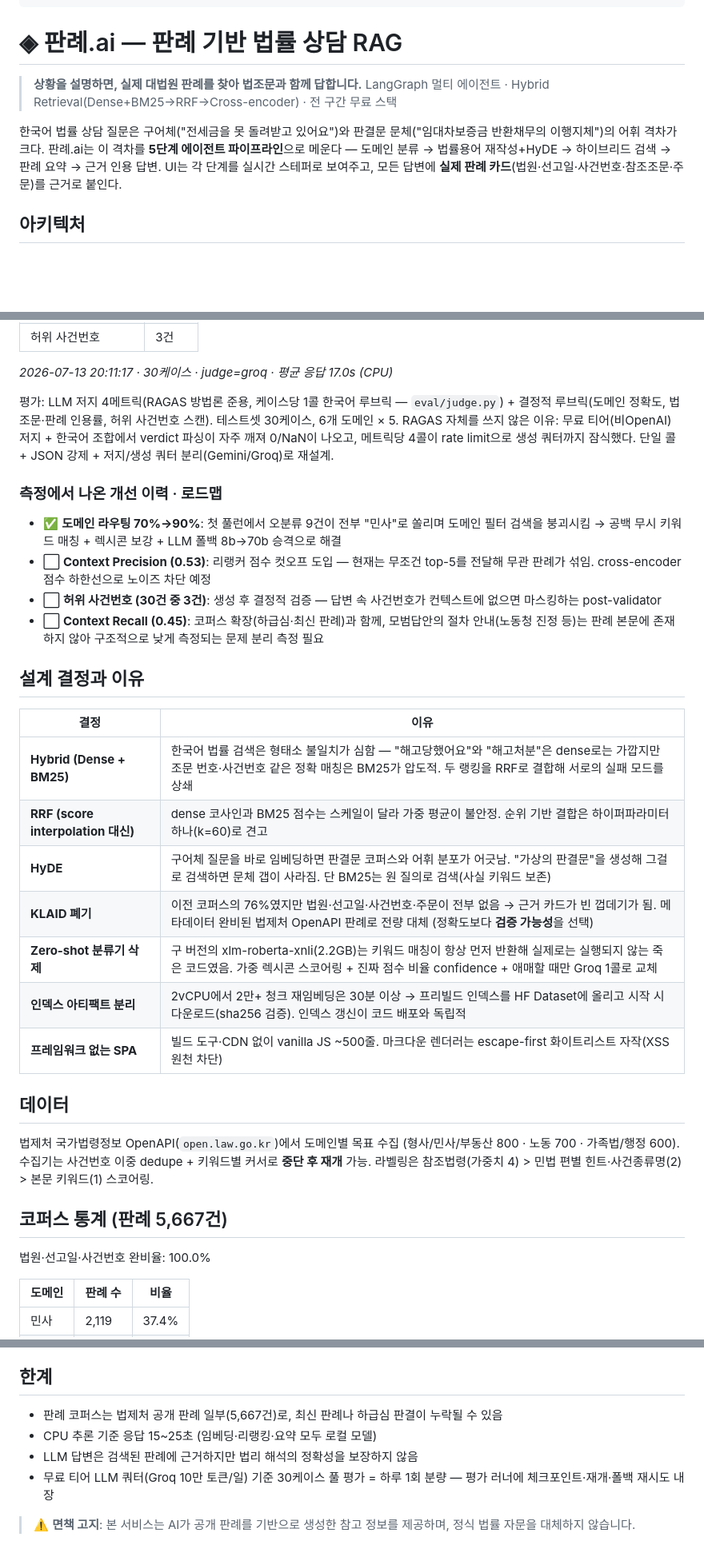
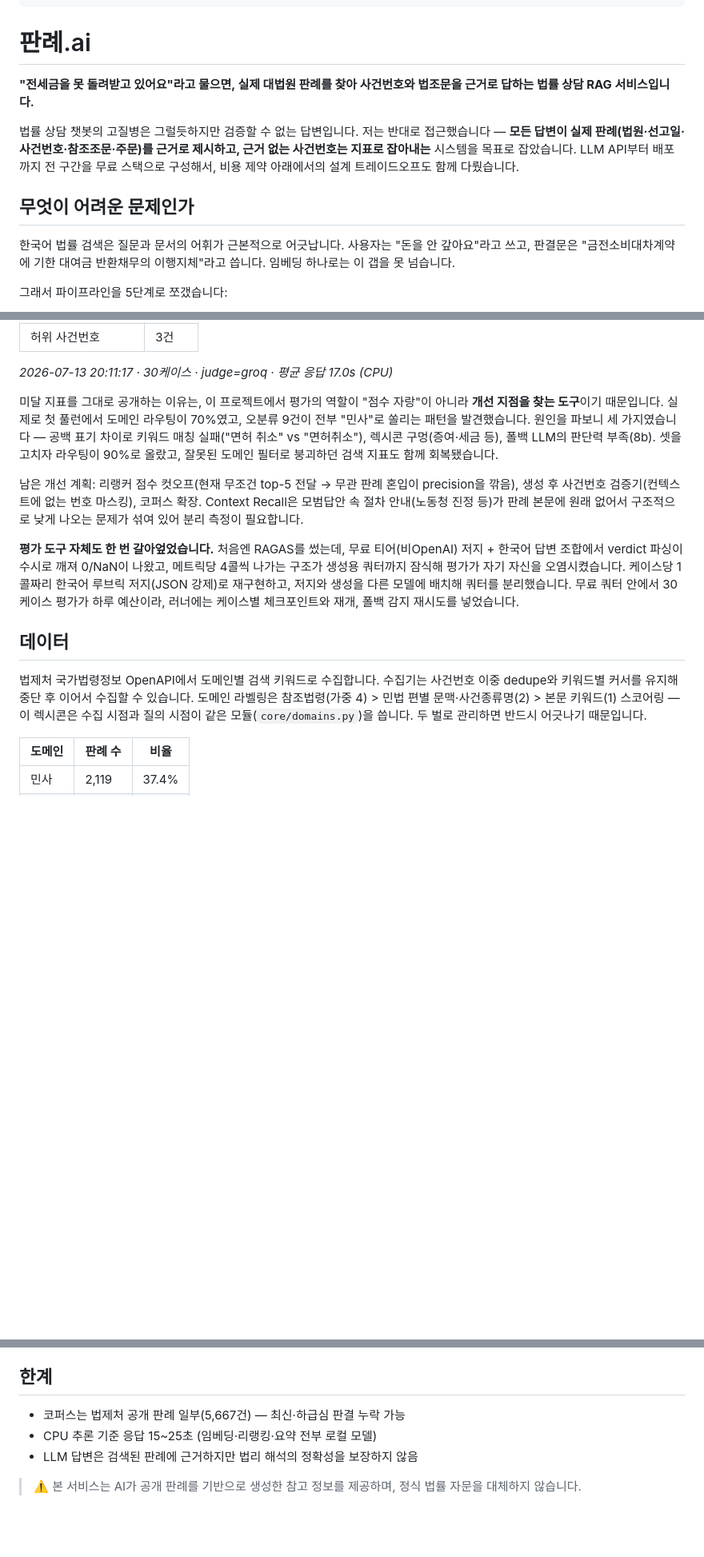
Before and after one commit to junseolee9/panrye-ai, a Markdown page: README.md, 3 parts joined by grey strips. Shown at 80% size. Rendered like a GitHub page; blank space fills up the shorter version.

````diff
--- a/README.md
+++ b/README.md
@@ -9,18 +9,19 @@ pinned: false
 license: mit
 ---
 
-# ◈ 판례.ai — 판례 기반 법률 상담 RAG
+# 판례.ai
 
-> **상황을 설명하면, 실제 대법원 판례를 찾아 법조문과 함께 답합니다.**
-> LangGraph 멀티 에이전트 · Hybrid Retrieval(Dense+BM25→RRF→Cross-encoder) · 전 구간 무료 스택
+**"전세금을 못 돌려받고 있어요"라고 물으면, 실제 대법원 판례를 찾아 사건번호와 법조문을 근거로 답하는 법률 상담 RAG 서비스입니다.**
+
+법률 상담 챗봇의 고질병은 그럴듯하지만 검증할 수 없는 답변입니다. 저는 반대로 접근했습니다 — **모든 답변이 실제 판례(법원·선고일·사건번호·참조조문·주문)를 근거로 제시하고, 근거 없는 사건번호는 지표로 잡아내는** 시스템을 목표로 잡았습니다. LLM API부터 배포까지 전 구간을 무료 스택으로 구성해서, 비용 제약 아래에서의 설계 트레이드오프도 함께 다뤘습니다.
 
 <!-- 데모 GIF: docs/demo.gif -->
 
-한국어 법률 상담 질문은 구어체("전세금을 못 돌려받고 있어요")와 판결문 문체("임대차보증금 반환채무의 이행지체")의 어휘 격차가 크다.
-판례.ai는 이 격차를 **5단계 에이전트 파이프라인**으로 메운다 — 도메인 분류 → 법률용어 재작성+HyDE → 하이브리드 검색 → 판례 요약 → 근거 인용 답변.
-UI는 각 단계를 실시간 스테퍼로 보여주고, 모든 답변에 **실제 판례 카드**(법원·선고일·사건번호·참조조문·주문)를 근거로 붙인다.
+## 무엇이 어려운 문제인가
 
-## 아키텍처
+한국어 법률 검색은 질문과 문서의 어휘가 근본적으로 어긋납니다. 사용자는 "돈을 안 갚아요"라고 쓰고, 판결문은 "금전소비대차계약에 기한 대여금 반환채무의 이행지체"라고 씁니다. 임베딩 하나로는 이 갭을 못 넘습니다.
+
+그래서 파이프라인을 5단계로 쪼갰습니다:
 
 ```mermaid
 flowchart TD
@@ -67,38 +82,17 @@ flowchart TD
 *2026-07-13 20:11:17 · 30케이스 · judge=groq · 평균 응답 17.0s (CPU)*
 <!-- METRICS:END -->
 
-평가: LLM 저지 4메트릭(RAGAS 방법론 준용, 케이스당 1콜 한국어 루브릭 — `eval/judge.py`) + 결정적 루브릭(도메인 정확도, 법조문·판례 인용률, 허위 사건번호 스캔). 테스트셋 30케이스, 6개 도메인 × 5.
-RAGAS 자체를 쓰지 않은 이유: 무료 티어(비OpenAI) 저지 + 한국어 조합에서 verdict 파싱이 자주 깨져 0/NaN이 나오고, 메트릭당 4콜이 rate limit으로 생성 쿼터까지 잠식했다. 단일 콜 + JSON 강제 + 저지/생성 쿼터 분리(Gemini/Groq)로 재설계.
+미달 지표를 그대로 공개하는 이유는, 이 프로젝트에서 평가의 역할이 "점수 자랑"이 아니라 **개선 지점을 찾는 도구**이기 때문입니다. 실제로 첫 풀런에서 도메인 라우팅이 70%였고, 오분류 9건이 전부 "민사"로 쏠리는 패턴을 발견했습니다. 원인을 파보니 세 가지였습니다 — 공백 표기 차이로 키워드 매칭 실패("면허 취소" vs "면허취소"), 렉시콘 구멍(증여·세금 등), 폴백 LLM의 판단력 부족(8b). 셋을 고치자 라우팅이 90%로 올랐고, 잘못된 도메인 필터로 붕괴하던 검색 지표도 함께 회복됐습니다.
 
-### 측정에서 나온 개선 이력 · 로드맵
+남은 개선 계획: 리랭커 점수 컷오프(현재 무조건 top-5 전달 → 무관 판례 혼입이 precision을 깎음), 생성 후 사건번호 검증기(컨텍스트에 없는 번호 마스킹), 코퍼스 확장. Context Recall은 모범답안 속 절차 안내(노동청 진정 등)가 판례 본문에 원래 없어서 구조적으로 낮게 나오는 문제가 섞여 있어 분리 측정이 필요합니다.
 
-- ✅ **도메인 라우팅 70%→90%**: 첫 풀런에서 오분류 9건이 전부 "민사"로 쏠리며 도메인 필터 검색을 붕괴시킴 → 공백 무시 키워드 매칭 + 렉시콘 보강 + LLM 폴백 8b→70b 승격으로 해결
-- ⬜ **Context Precision (0.53)**: 리랭커 점수 컷오프 도입 — 현재는 무조건 top-5를 전달해 무관 판례가 섞임. cross-encoder 점수 하한선으로 노이즈 차단 예정
-- ⬜ **허위 사건번호 (30건 중 3건)**: 생성 후 결정적 검증 — 답변 속 사건번호가 컨텍스트에 없으면 마스킹하는 post-validator
-- ⬜ **Context Recall (0.45)**: 코퍼스 확장(하급심·최신 판례)과 함께, 모범답안의 절차 안내(노동청 진정 등)는 판례 본문에 존재하지 않아 구조적으로 낮게 측정되는 문제 분리 측정 필요
-
-## 설계 결정과 이유
-
-| 결정 | 이유 |
-|---|---|
-| **Hybrid (Dense + BM25)** | 한국어 법률 검색은 형태소 불일치가 심함 — "해고당했어요"와 "해고처분"은 dense로는 가깝지만 조문 번호·사건번호 같은 정확 매칭은 BM25가 압도적. 두 랭킹을 RRF로 결합해 서로의 실패 모드를 상쇄 |
-| **RRF (score interpolation 대신)** | dense 코사인과 BM25 점수는 스케일이 달라 가중 평균이 불안정. 순위 기반 결합은 하이퍼파라미터 하나(k=60)로 견고 |
-| **HyDE** | 구어체 질문을 바로 임베딩하면 판결문 코퍼스와 어휘 분포가 어긋남. "가상의 판결문"을 생성해 그걸로 검색하면 문체 갭이 사라짐. 단 BM25는 원 질의로 검색(사실 키워드 보존) |
-| **KLAID 폐기** | 이전 코퍼스의 76%였지만 법원·선고일·사건번호·주문이 전부 없음 → 근거 카드가 빈 껍데기가 됨. 메타데이터 완비된 법제처 OpenAPI 판례로 전량 대체 (정확도보다 **검증 가능성**을 선택) |
-| **Zero-shot 분류기 삭제** | 구 버전의 xlm-roberta-xnli(2.2GB)는 키워드 매칭이 항상 먼저 반환해 실제로는 실행되지 않는 죽은 코드였음. 가중 렉시콘 스코어링 + 진짜 점수 비율 confidence + 애매할 때만 Groq 1콜로 교체 |
-| **인덱스 아티팩트 분리** | 2vCPU에서 2만+ 청크 재임베딩은 30분 이상 → 프리빌드 인덱스를 HF Dataset에 올리고 시작 시 다운로드(sha256 검증). 인덱스 갱신이 코드 배포와 독립적 |
-| **프레임워크 없는 SPA** | 빌드 도구·CDN 없이 vanilla JS ~500줄. 마크다운 렌더러는 escape-first 화이트리스트 자작(XSS 원천 차단) |
+**평가 도구 자체도 한 번 갈아엎었습니다.** 처음엔 RAGAS를 썼는데, 무료 티어(비OpenAI) 저지 + 한국어 답변 조합에서 verdict 파싱이 수시로 깨져 0/NaN이 나왔고, 메트릭당 4콜씩 나가는 구조가 생성용 쿼터까지 잠식해 평가가 자기 자신을 오염시켰습니다. 케이스당 1콜짜리 한국어 루브릭 저지(JSON 강제)로 재구현하고, 저지와 생성을 다른 모델에 배치해 쿼터를 분리했습니다. 무료 쿼터 안에서 30케이스 평가가 하루 예산이라, 러너에는 케이스별 체크포인트와 재개, 폴백 감지 재시도를 넣었습니다.
 
 ## 데이터
 
-법제처 국가법령정보 OpenAPI(`open.law.go.kr`)에서 도메인별 목표 수집 (형사/민사/부동산 800 · 노동 700 · 가족법/행정 600).
-수집기는 사건번호 이중 dedupe + 키워드별 커서로 **중단 후 재개** 가능. 라벨링은 참조법령(가중치 4) > 민법 편별 힌트·사건종류명(2) > 본문 키워드(1) 스코어링.
+법제처 국가법령정보 OpenAPI에서 도메인별 검색 키워드로 수집합니다. 수집기는 사건번호 이중 dedupe와 키워드별 커서를 유지해 중단 후 이어서 수집할 수 있습니다. 도메인 라벨링은 참조법령(가중 4) > 민법 편별 문맥·사건종류명(2) > 본문 키워드(1) 스코어링 — 이 렉시콘은 수집 시점과 질의 시점이 같은 모듈(`core/domains.py`)을 씁니다. 두 벌로 관리하면 반드시 어긋나기 때문입니다.
 
 <!-- CORPUS:START -->
-## 코퍼스 통계 (판례 5,667건)
-
-법원·선고일·사건번호 완비율: 100.0%
-
 | 도메인 | 판례 수 | 비율 |
 |---|---|---|
 | 민사 | 2,119 | 37.4% |
@@ -191,9 +154,8 @@ tests/               # 29 tests, <1s, 모델 다운로드 없음
 
 ## 한계
 
-- 판례 코퍼스는 법제처 공개 판례 일부(5,667건)로, 최신 판례나 하급심 판결이 누락될 수 있음
-- CPU 추론 기준 응답 15~25초 (임베딩·리랭킹·요약 모두 로컬 모델)
+- 코퍼스는 법제처 공개 판례 일부(5,667건) — 최신·하급심 판결 누락 가능
+- CPU 추론 기준 응답 15~25초 (임베딩·리랭킹·요약 전부 로컬 모델)
 - LLM 답변은 검색된 판례에 근거하지만 법리 해석의 정확성을 보장하지 않음
-- 무료 티어 LLM 쿼터(Groq 10만 토큰/일) 기준 30케이스 풀 평가 = 하루 1회 분량 — 평가 러너에 체크포인트·재개·폴백 재시도 내장
 
-> ⚠️ **면책 고지**: 본 서비스는 AI가 공개 판례를 기반으로 생성한 참고 정보를 제공하며, 정식 법률 자문을 대체하지 않습니다.
+> ⚠️ 본 서비스는 AI가 공개 판례를 기반으로 생성한 참고 정보를 제공하며, 정식 법률 자문을 대체하지 않습니다.
````
Also changed, not shown: other parts of README.md (+53 -70 lines).
